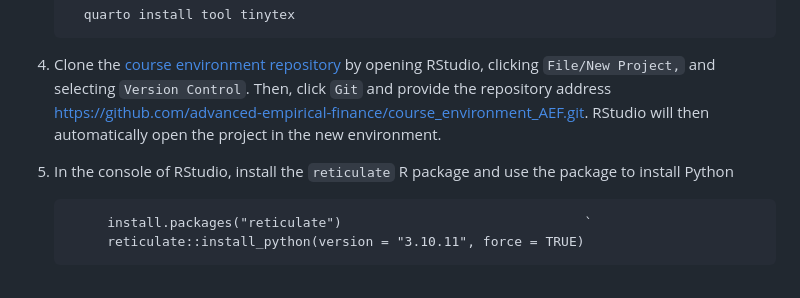
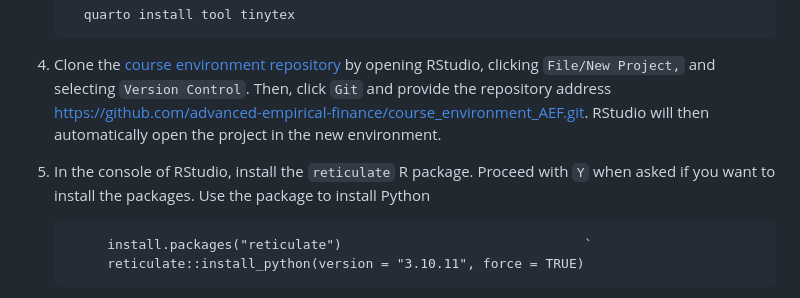
Before and after one commit to advanced-empirical-finance/course_environment_AEF, a Markdown page: Readme.md, the part around the change. GitHub-like rendering.

```diff
--- a/Readme.md
+++ b/Readme.md
@@ -14,7 +14,7 @@ This repo initializes an RStudio project and `renv` package management system fo
 
 6.  Clone the [course environment repository](https://github.com/advanced-empirical-finance/course_environment_AEF) by opening RStudio, clicking `File/New Project,` and selecting `Version Control`. Then, click `Git` and provide the repository address <https://github.com/advanced-empirical-finance/course_environment_AEF.git>. RStudio will then automatically open the project in the new environment.
 
-7.  In the console of RStudio, install the `reticulate` R package and use the package to install Python
+7.  In the console of RStudio, install the `reticulate` R package. Proceed with `Y` when asked if you want to install the packages. Use the package to install Python
 
              install.packages("reticulate")                               `
              reticulate::install_python(version = "3.10.11", force = TRUE)
```
